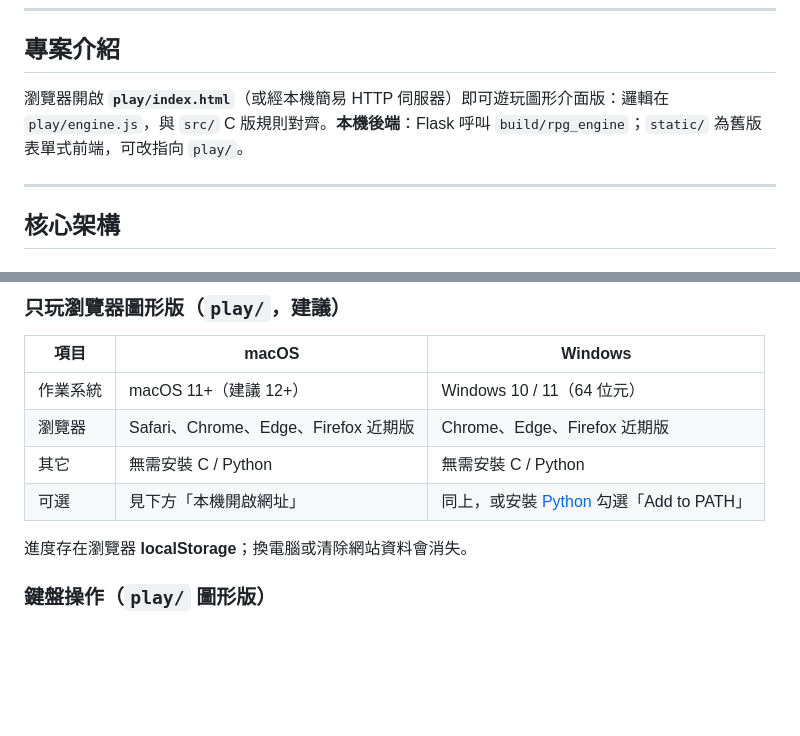
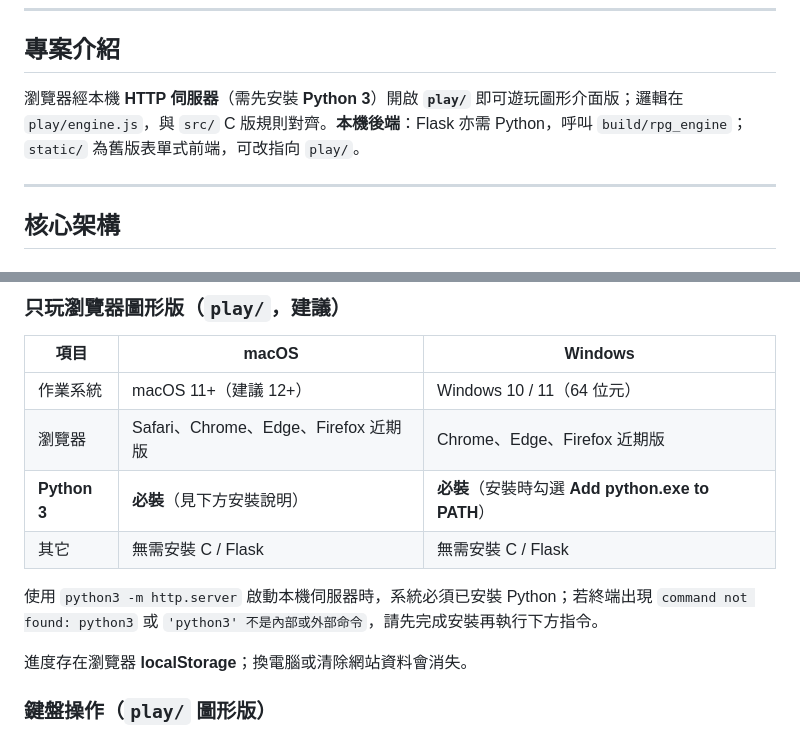
Before and after one commit to sean20020313/RPG-Egine, a Markdown page: README.md, 2 parts joined by grey strips. Drawn GitHub-style; blank space fills up the shorter version.

```diff
--- a/README.md
+++ b/README.md
@@ -6,7 +6,7 @@
 
 ## 專案介紹
 
-瀏覽器開啟 **`play/index.html`**（或經本機簡易 HTTP 伺服器）即可遊玩圖形介面版：邏輯在 `play/engine.js`，與 `src/` C 版規則對齊。**本機後端**：Flask 呼叫 `build/rpg_engine`；`static/` 為舊版表單式前端，可改指向 `play/`。
+瀏覽器經本機 **HTTP 伺服器**（需先安裝 **Python 3**）開啟 **`play/`** 即可遊玩圖形介面版；邏輯在 `play/engine.js`，與 `src/` C 版規則對齊。**本機後端**：Flask 亦需 Python，呼叫 `build/rpg_engine`；`static/` 為舊版表單式前端，可改指向 `play/`。
 
 ---
 
@@ -132,8 +132,10 @@ flowchart TB
 |------|--------|---------|
 | 作業系統 | macOS 11+（建議 12+） | Windows 10 / 11（64 位元） |
 | 瀏覽器 | Safari、Chrome、Edge、Firefox 近期版 | Chrome、Edge、Firefox 近期版 |
-| 其它 | 無需安裝 C / Python | 無需安裝 C / Python |
-| 可選 | 見下方「本機開啟網址」 | 同上，或安裝 [Python](https://www.python.org/downloads/) 勾選「Add to PATH」 |
+| **Python 3** | **必裝**（見下方安裝說明） | **必裝**（安裝時勾選 **Add python.exe to PATH**） |
+| 其它 | 無需安裝 C / Flask | 無需安裝 C / Flask |
+
+使用 `python3 -m http.server` 啟動本機伺服器時，系統必須已安裝 Python；若終端出現 `command not found: python3` 或 `'python3' 不是內部或外部命令`，請先完成安裝再執行下方指令。
 
 進度存在瀏覽器 **localStorage**；換電腦或清除網站資料會消失。
 
```
Also changed, not shown: other parts of README.md (+33 -8 lines).
